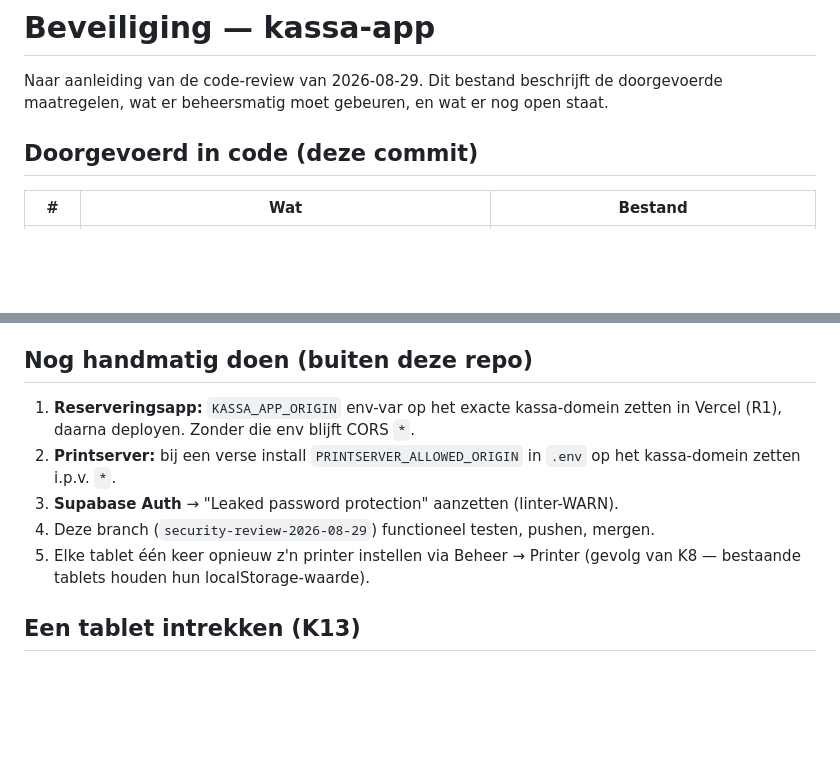
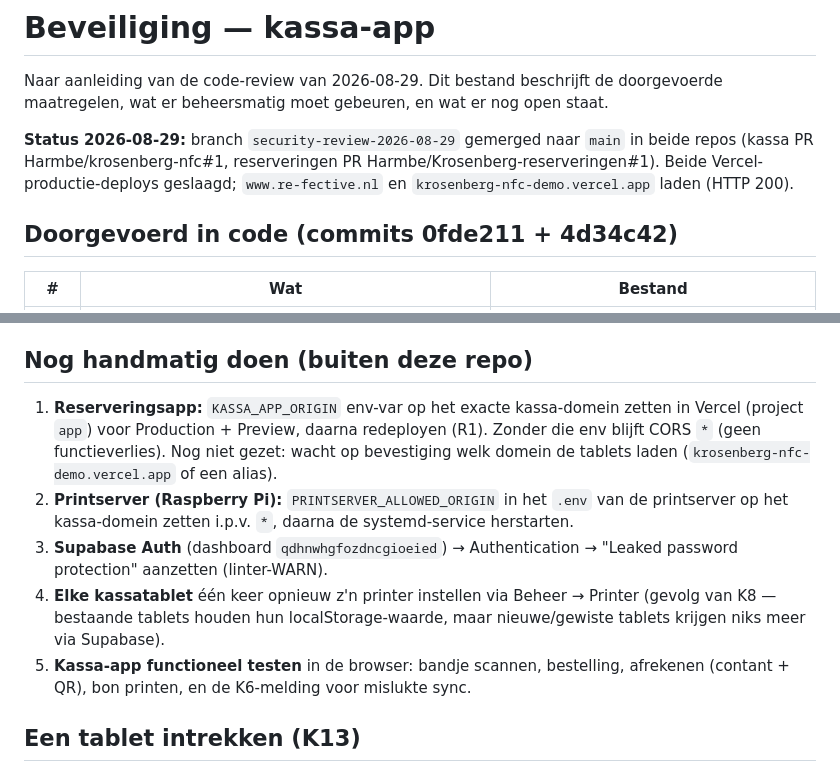
Before and after one commit to Harmbe/krosenberg-nfc, a Markdown page: BEVEILIGING.md, 2 parts joined by grey strips. Rendered like a GitHub page; blank space fills up the shorter version.

Commit message:
BEVEILIGING.md: branch gemerged, handmatige stappen bijgewerkt
De review-branch security-review-2026-08-29 staat nu op main (beide repos)
en is naar productie gedeployed. De "nog handmatig doen"-lijst aangescherpt:
KASSA_APP_ORIGIN wacht nog op bevestiging van het exacte tablet-domein,
printserver- en tablet-stappen concreter gemaakt, en het functioneel testen
van de kassa-app als expliciete stap toegevoegd.

Co-Authored-By: Claude Sonnet 5 <noreply@anthropic.com>
Claude-Session: https://claude.ai/code/session_01EbBMLMfCPEpRw7WghbsgnC

```diff
--- a/BEVEILIGING.md
+++ b/BEVEILIGING.md
@@ -4,7 +4,12 @@ Naar aanleiding van de code-review van 2026-08-29. Dit bestand beschrijft de
 doorgevoerde maatregelen, wat er beheersmatig moet gebeuren, en wat er nog open
 staat.
 
-## Doorgevoerd in code (deze commit)
+**Status 2026-08-29:** branch `security-review-2026-08-29` gemerged naar `main`
+in beide repos (kassa PR Harmbe/krosenberg-nfc#1, reserveringen PR
+Harmbe/Krosenberg-reserveringen#1). Beide Vercel-productie-deploys geslaagd;
+`www.re-fective.nl` en `krosenberg-nfc-demo.vercel.app` laden (HTTP 200).
+
+## Doorgevoerd in code (commits 0fde211 + 4d34c42)
 
 | # | Wat | Bestand |
 |---|-----|---------|
@@ -32,13 +37,20 @@ staat.
 ## Nog handmatig doen (buiten deze repo)
 
 1. **Reserveringsapp:** `KASSA_APP_ORIGIN` env-var op het exacte kassa-domein
-   zetten in Vercel (R1), daarna deployen. Zonder die env blijft CORS `*`.
-2. **Printserver:** bij een verse install `PRINTSERVER_ALLOWED_ORIGIN` in `.env`
-   op het kassa-domein zetten i.p.v. `*`.
-3. **Supabase Auth** → "Leaked password protection" aanzetten (linter-WARN).
-4. Deze branch (`security-review-2026-08-29`) functioneel testen, pushen, mergen.
-5. Elke tablet één keer opnieuw z'n printer instellen via Beheer → Printer
-   (gevolg van K8 — bestaande tablets houden hun localStorage-waarde).
+   zetten in Vercel (project `app`) voor Production + Preview, daarna redeployen
+   (R1). Zonder die env blijft CORS `*` (geen functieverlies). Nog niet gezet:
+   wacht op bevestiging welk domein de tablets laden (`krosenberg-nfc-demo.vercel.app`
+   of een alias).
+2. **Printserver (Raspberry Pi):** `PRINTSERVER_ALLOWED_ORIGIN` in het `.env` van
+   de printserver op het kassa-domein zetten i.p.v. `*`, daarna de systemd-service
+   herstarten.
+3. **Supabase Auth** (dashboard `qdhnwhgfozdncgioeied`) → Authentication →
+   "Leaked password protection" aanzetten (linter-WARN).
+4. **Elke kassatablet** één keer opnieuw z'n printer instellen via Beheer →
+   Printer (gevolg van K8 — bestaande tablets houden hun localStorage-waarde,
+   maar nieuwe/gewiste tablets krijgen niks meer via Supabase).
+5. **Kassa-app functioneel testen** in de browser: bandje scannen, bestelling,
+   afrekenen (contant + QR), bon printen, en de K6-melding voor mislukte sync.
 
 ## Een tablet intrekken (K13)
 
```
